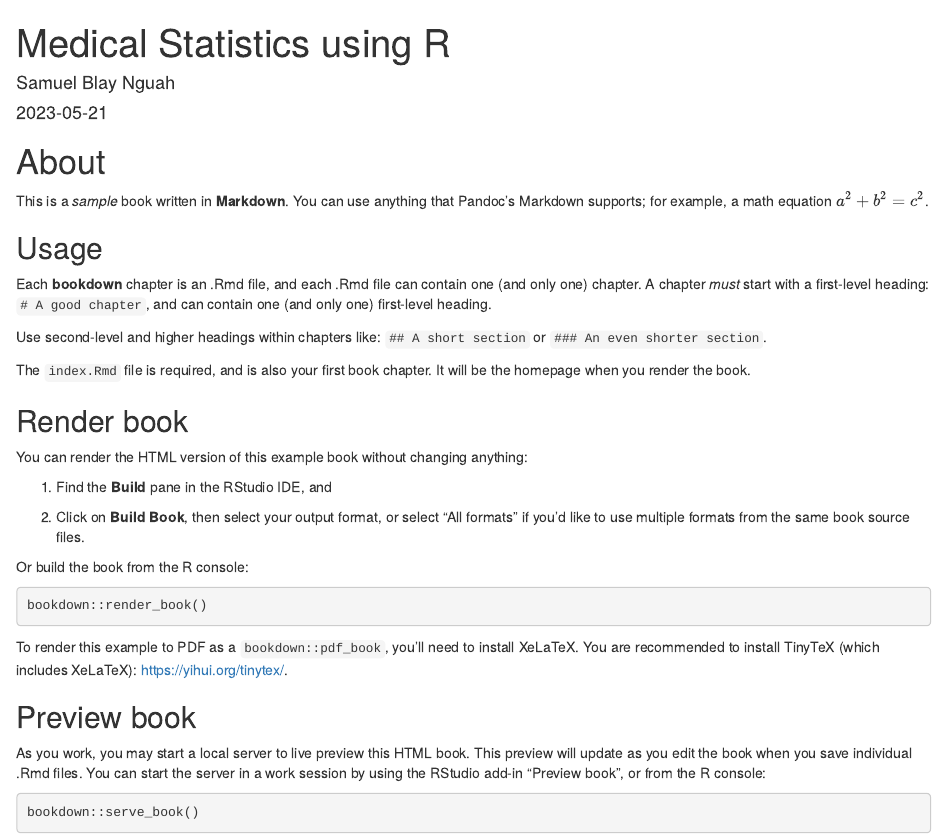
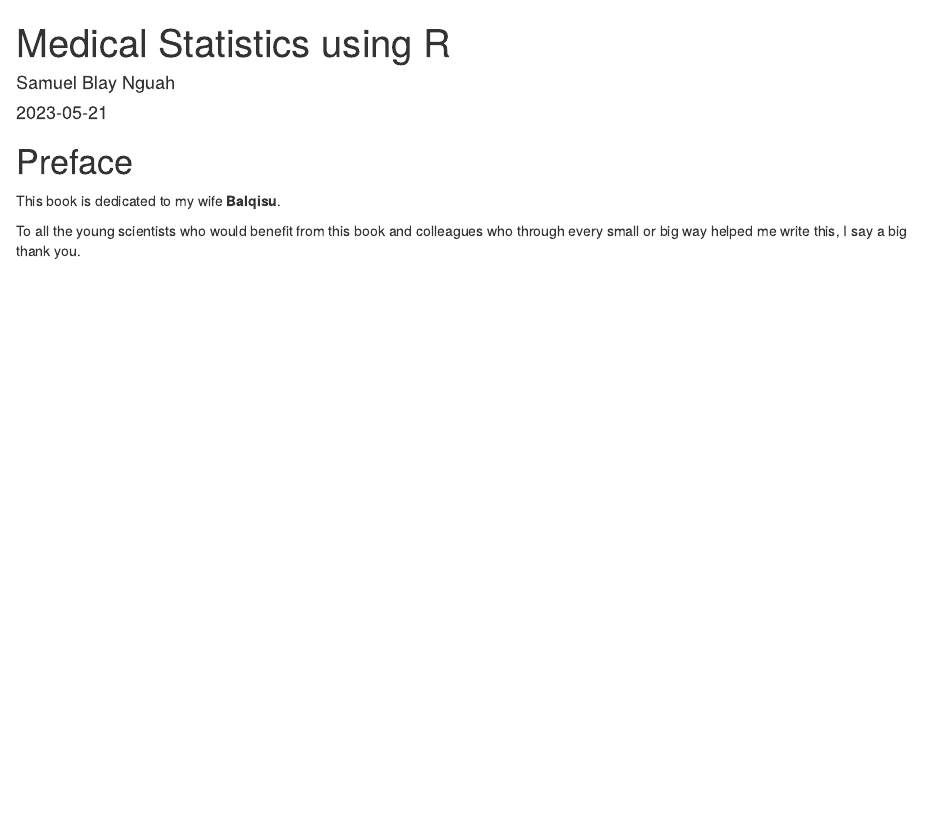
Before and after one commit to sbnguah/MedStatsBook, an R Markdown document (index.Rmd): the page in a window 1100 px wide, from its top. Rendered offline with R 4.5, knitr and Pandoc, with nearby package versions; drawn as R Markdown's standard HTML page in place of the format the file asks for.

Commit message:
MedStstsBook 21052023

````diff
--- a/index.Rmd
+++ b/index.Rmd
@@ -5,56 +5,27 @@
 site: bookdown::bookdown_site
 documentclass: book
 bibliography: [book.bib, packages.bib]
-# url: your book url like https://bookdown.org/yihui/bookdown
+url: https://medstastwithr.netlify.app/
 # cover-image: path to the social sharing image like images/cover.jpg
 description: |
-  This is a minimal example of using the bookdown package to write a book.
-  The HTML output format for this example is bookdown::bs4_book,
-  set in the _output.yml file.
+  This is a basic data analysis and statistics book for non-statitsicians and statisticians.
 biblio-style: apalike
 csl: chicago-fullnote-bibliography.csl
 ---
 
-# About
+# Preface
 
-This is a _sample_ book written in **Markdown**. You can use anything that Pandoc's Markdown supports; for example, a math equation $a^2 + b^2 = c^2$.
+This book is dedicated to my wife **Balqisu**.
 
-## Usage
+To all the young scientists who would benefit from this book and colleagues who
+through every small or big way helped me write this, I say a big thank you.
 
-Each **bookdown** chapter is an .Rmd file, and each .Rmd file can contain one (and only one) chapter. A chapter *must* start with a first-level heading: `# A good chapter`, and can contain one (and only one) first-level heading.
-
-Use second-level and higher headings within chapters like: `## A short section` or `### An even shorter section`.
-
-The `index.Rmd` file is required, and is also your first book chapter. It will be the homepage when you render the book.
-
-## Render book
-
-You can render the HTML version of this example book without changing anything:
-
-1. Find the **Build** pane in the RStudio IDE, and
-
-1. Click on **Build Book**, then select your output format, or select "All formats" if you'd like to use multiple formats from the same book source files.
-
-Or build the book from the R console:
-
-```{r, eval=FALSE}
-bookdown::render_book()
-```
-
-To render this example to PDF as a `bookdown::pdf_book`, you'll need to install XeLaTeX. You are recommended to install TinyTeX (which includes XeLaTeX): <https://yihui.org/tinytex/>.
-
-## Preview book
-
-As you work, you may start a local server to live preview this HTML book. This preview will update as you edit the book when you save individual .Rmd files. You can start the server in a work session by using the RStudio add-in "Preview book", or from the R console:
-
-```{r eval=FALSE}
-bookdown::serve_book()
-```
 
 
 ```{r include=FALSE}
 # automatically create a bib database for R packages
-knitr::write_bib(c(
-  .packages(), 'bookdown', 'knitr', 'rmarkdown'
-), 'packages.bib')
+knitr::write_bib(
+    c(.packages(),
+      'bookdown', 'knitr', 'rmarkdown', "gtsummary"),
+    'packages.bib')
 ```
````
Also changed, not shown: 01-Preface.Rmd (+1 -7 lines), 06-Ordinal_Logistic-Regression.Rmd (+3 -3 lines), packages.bib (+20 -0 lines), Medical Statistics Using R.rds (added), 21 other files.
